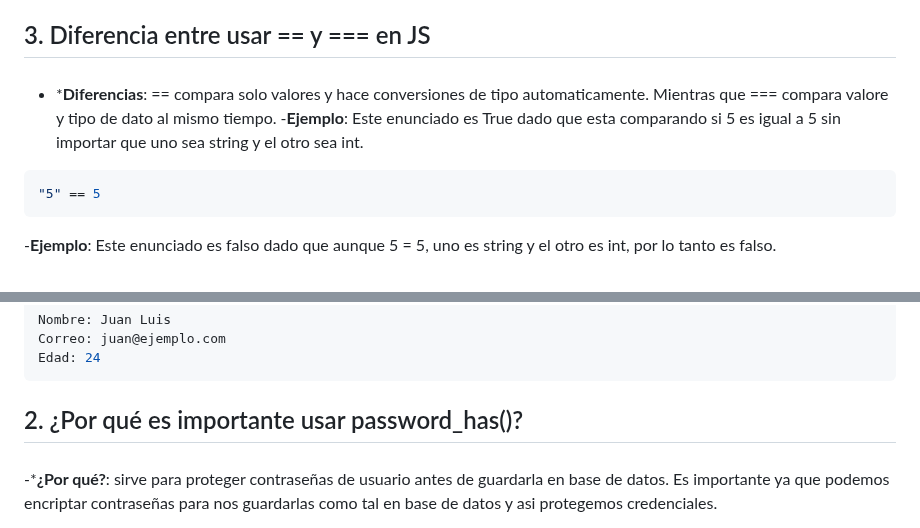
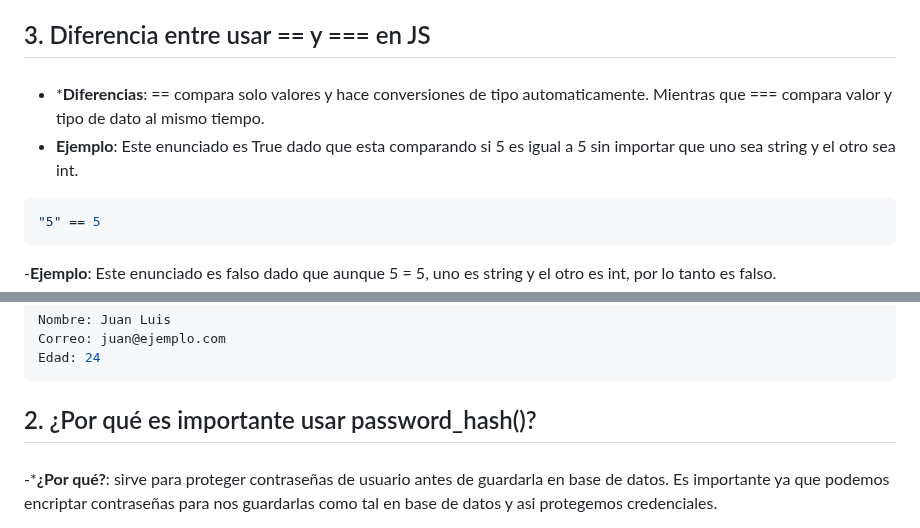
Before and after one commit to Tuki1077/prueba-desarrollador-mid, a Markdown page: Preguntas_teoricas.md, 2 parts joined by grey strips. Drawn GitHub-style.

````diff
--- a/Preguntas_teoricas.md
+++ b/Preguntas_teoricas.md
@@ -28,8 +28,8 @@
 ## 3. Diferencia entre usar == y === en JS
 
 ###
-- ***Diferencias**: == compara solo valores y hace conversiones de tipo automaticamente. Mientras que === compara valore y tipo de dato al mismo tiempo.
--**Ejemplo**: Este enunciado es True dado que esta comparando si 5 es igual a 5 sin importar que uno sea string y el otro sea int.
+- ***Diferencias**: == compara solo valores y hace conversiones de tipo automaticamente. Mientras que === compara valor y tipo de dato al mismo tiempo.
+- **Ejemplo**: Este enunciado es True dado que esta comparando si 5 es igual a 5 sin importar que uno sea string y el otro sea int.
 ```JS
 "5" == 5
 ```
@@ -90,7 +90,7 @@ Correo: juan@ejemplo.com
 Edad: 24
 ```
 
-## 2. ¿Por qué es importante usar password_has()?
+## 2. ¿Por qué es importante usar password_hash()?
 
 ###
 
````
